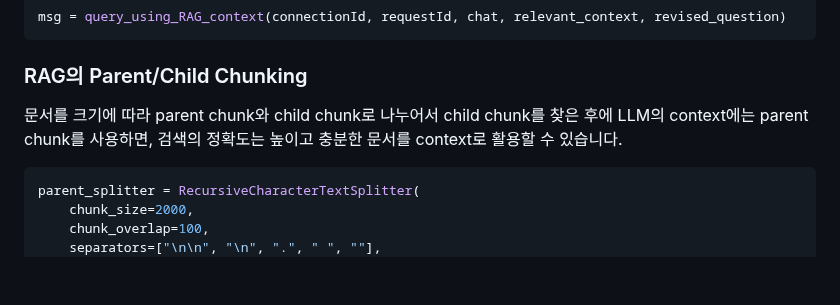
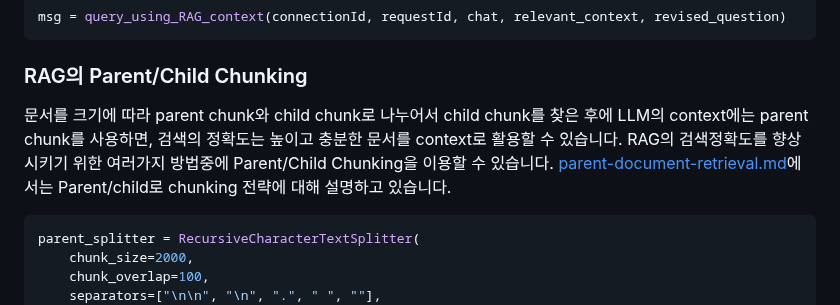
Before and after one commit to kyopark2014/llama3.2-rag-bot, a Markdown page: README.md, the part around the change. Drawn GitHub-style; blank space fills up the shorter version.

````diff
--- a/README.md
+++ b/README.md
@@ -399,7 +399,7 @@ msg = query_using_RAG_context(connectionId, requestId, chat, relevant_context, r
 
 ### RAG의 Parent/Child Chunking
 
-문서를 크기에 따라 parent chunk와 child chunk로 나누어서 child chunk를 찾은 후에 LLM의 context에는 parent chunk를 사용하면, 검색의 정확도는 높이고 충분한 문서를 context로 활용할 수 있습니다.
+문서를 크기에 따라 parent chunk와 child chunk로 나누어서 child chunk를 찾은 후에 LLM의 context에는 parent chunk를 사용하면, 검색의 정확도는 높이고 충분한 문서를 context로 활용할 수 있습니다. RAG의 검색정확도를 향상시키기 위한 여러가지 방법중에 Parent/Child Chunking을 이용할 수 있습니다. [parent-document-retrieval.md](https://github.com/kyopark2014/korean-chatbot-using-amazon-bedrock/blob/main/parent-document-retrieval.md)에서는 Parent/child로 chunking 전략에 대해 설명하고 있습니다.
 
 ```python
 parent_splitter = RecursiveCharacterTextSplitter(
````
